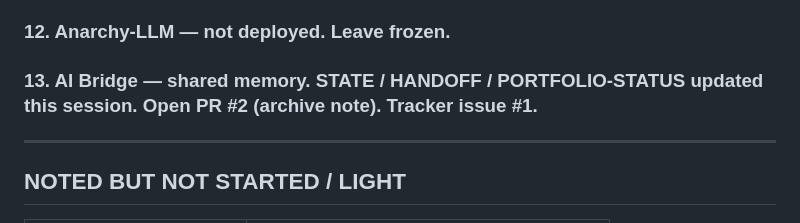
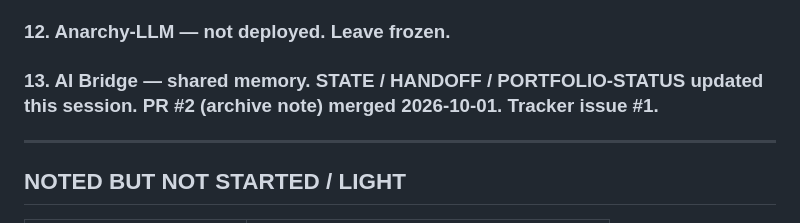
Before and after one commit to anastaysia94-sudo/ai-bridge, a Markdown page: PORTFOLIO-STATUS.md, the part around the change. Rendered like a GitHub page.

Commit message:
PORTFOLIO-STATUS: mark PR #2 (archive note) as merged

```diff
--- a/PORTFOLIO-STATUS.md
+++ b/PORTFOLIO-STATUS.md
@@ -67,7 +67,7 @@ This is the honest board. Code on GitHub is not the same as a product people can
 
 ### 11. Human Operating System Institute — draft PRs #6–#11. **Do not merge.** Freeze unless the owner reviews Lessons 1–20.
 ### 12. Anarchy-LLM — not deployed. Leave frozen.
-### 13. AI Bridge — shared memory. STATE / HANDOFF / PORTFOLIO-STATUS updated this session. Open PR #2 (archive note). Tracker issue #1.
+### 13. AI Bridge — shared memory. STATE / HANDOFF / PORTFOLIO-STATUS updated this session. PR #2 (archive note) merged 2026-10-01. Tracker issue #1.
 
 ---
 
```
